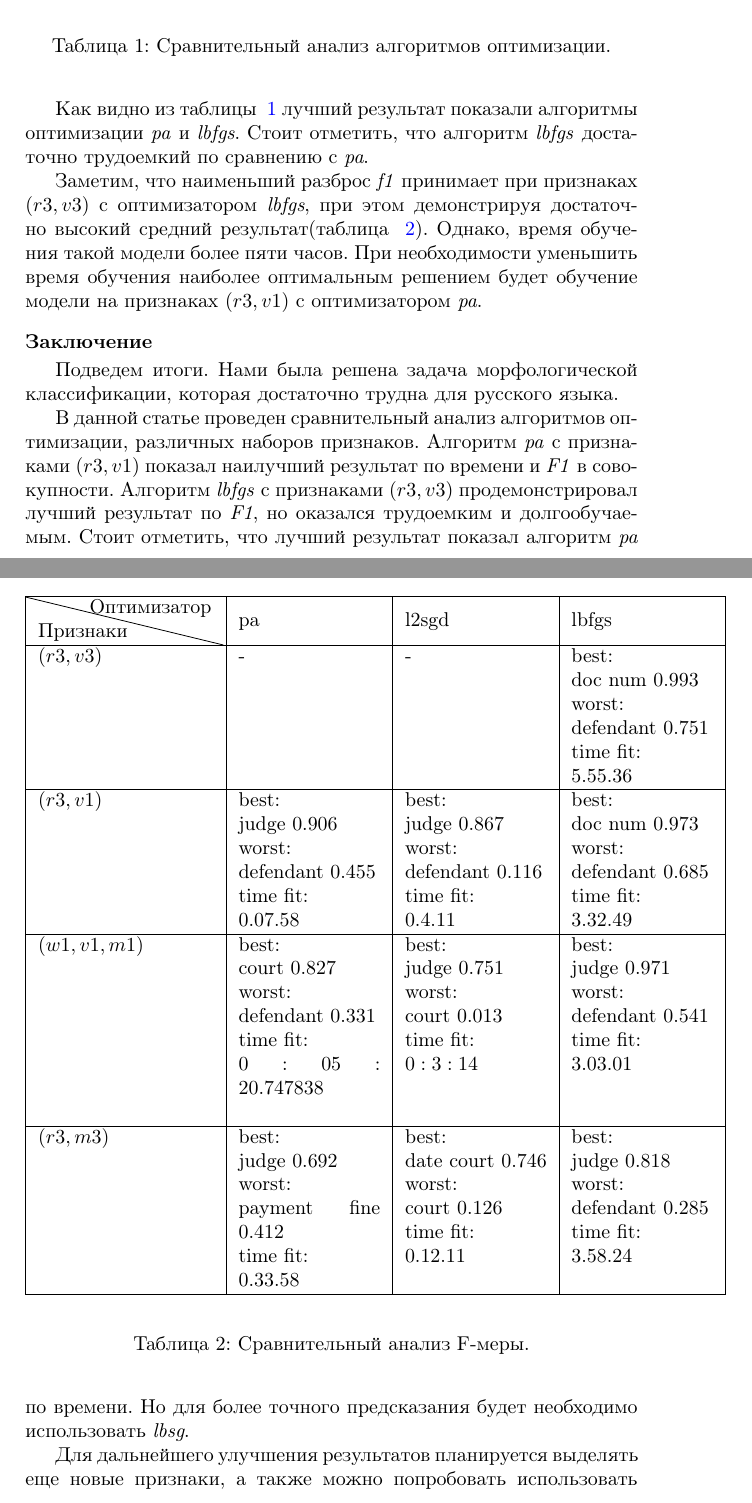
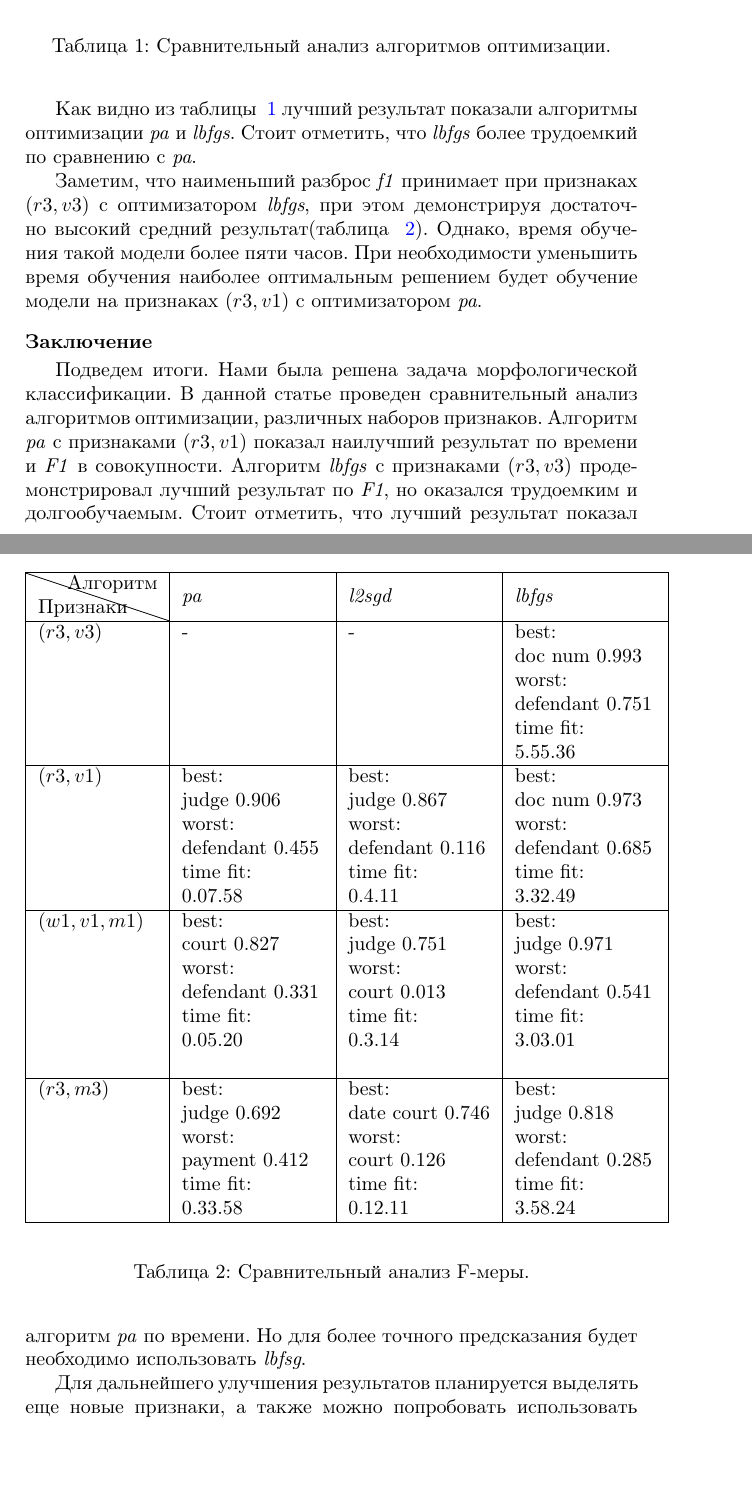
Before and after one commit to AM97Y/Article, a LaTeX document (Averina.tex): two parts of pages 6 and 7 of 8, joined at a grey line, cut so that both start at the same text, the shorter picture padded with empty space. Compiled offline with pdfLaTeX.

Commit message:
Правки.

```diff
--- a/Averina.tex
+++ b/Averina.tex
@@ -143,14 +140,14 @@ F1 = 2\frac{P R}{P + R}
     \caption{\label{tabl:table1}Сравнительный анализ алгоритмов оптимизации.}
 \end{table}
 
-Как видно из таблицы ~\ref{tabl:table1} лучший результат показали алгоритмы оптимизации \emph{pa} и \emph{lbfgs}. Стоит отметить, что алгоритм \emph{lbfgs}  достаточно трудоемкий по сравнению с \emph{pa}.
+Как видно из таблицы ~\ref{tabl:table1} лучший результат показали алгоритмы оптимизации \emph{pa} и \emph{lbfgs}. Стоит отметить, что \emph{lbfgs}  более трудоемкий по сравнению с \emph{pa}.
 
 
 \begin{table}[!h]
     \begin{center}
-        \begin{tabular}{|p{3.1cm}|p{2.5cm}|p{2.5cm}|p{2.5cm}|}
+        \begin{tabular}{|p{2.1cm}|p{2.5cm}|p{2.5cm}|p{2.5cm}|}
             \hline
-            \diagbox[width=9.9em]{Признаки}{Оптимизатор} &  pa & l2sgd & lbfgs \\
+            \diagbox[width=7.2em]{Признаки}{Алгоритм} &  \emph{pa} & \emph{l2sgd} & \emph{lbfgs} \\
             \hline
             $(r3, v3)$ & - & - &
             best:\newline  doc num  $0.993$ \newline
@@ -170,17 +167,17 @@ F1 = 2\frac{P R}{P + R}
             $(w1, v1, m1)$
             & best:\newline    court   $0.827$ \newline
             worst: \newline defendant   $0.331$ \newline
-            time fit:\newline $0:05:20.747838$ \newline
+            time fit:\newline $0.05.20$ \newline
             & best: \newline judge    $0.751$ \newline
               worst: \newline court  $0.013$ \newline
-              time fit:\newline $0:3:14$
+              time fit:\newline $0.3.14$
             & best:\newline  judge $0.971$\newline
               worst: \newline defendant  $0.541$\newline
               time fit:\newline $3.03.01$\\
             \hline
             $(r3, m3)$
             & best: \newline judge $0.692$ \newline
-            worst: \newline payment fine $0.412$ \newline
+            worst: \newline payment $0.412$ \newline
             time fit: \newline  $0.33.58$
             & best:\newline   date court   $0.746$ \newline
              worst: \newline court $0.126$ \newline
@@ -197,10 +194,7 @@ F1 = 2\frac{P R}{P + R}
 Заметим, что наименьший разброс \emph{f1}  принимает при признаках $(r3,v3)$ с оптимизатором \emph{lbfgs}, при этом демонстрируя достаточно высокий средний результат(таблица ~\ref{tabl:table2}). Однако, время обучения такой модели более пяти часов. При необходимости уменьшить время обучения наиболее оптимальным решением будет обучение модели на признаках $(r3,v1)$ с оптимизатором \emph{pa}.
 
 \section*{Заключение}
-Подведем итоги. Нами была решена задача морфологической классификации, которая достаточно трудна для русского языка.
-
-
-В данной статье проведен сравнительный анализ алгоритмов оптимизации, различных наборов признаков. Алгоритм \emph{pa} с признаками $(r3, v1)$ показал наилучший результат по времени и \emph{F1}  в совокупности. Алгоритм \emph{lbfgs}  с признаками $(r3, v3)$ продемонстрировал лучший результат по \emph{F1}, но оказался трудоемким и долгообучаемым. Стоит отметить, что лучший результат показал алгоритм \emph{pa} по времени. Но для более точного предсказания будет необходимо использовать \emph{lbsg}.
+Подведем итоги. Нами была решена задача морфологической классификации. В данной статье проведен сравнительный анализ алгоритмов оптимизации, различных наборов признаков. Алгоритм \emph{pa} с признаками $(r3, v1)$ показал наилучший результат по времени и \emph{F1}  в совокупности. Алгоритм \emph{lbfgs}  с признаками $(r3, v3)$ продемонстрировал лучший результат по \emph{F1}, но оказался трудоемким и долгообучаемым. Стоит отметить, что лучший результат показал алгоритм \emph{pa} по времени. Но для более точного предсказания будет необходимо использовать \emph{lbfsg}.
 
 
 Для дальнейшего улучшения результатов планируется выделять еще новые признаки, а также можно попробовать использовать другие методы классификации и усовершенствование архитектуры классификатора на основе \emph{biLSTM} и \emph{BERT}
```
Also changed, not shown: Averina.pdf, Averina.tex (23 more changed lines).
